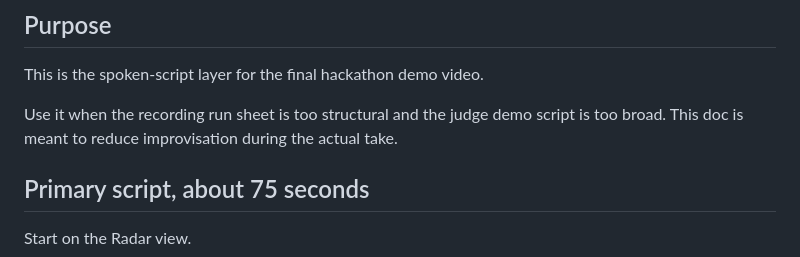
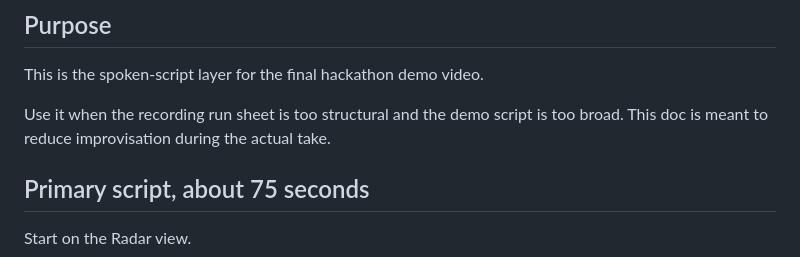
Before and after one commit to niekcandaele/Market-mispricing-radar, a Markdown page: docs/video-voiceover-script.md, the part around the change. Rendered like a GitHub page.

```diff
--- a/docs/video-voiceover-script.md
+++ b/docs/video-voiceover-script.md
@@ -4,7 +4,7 @@
 
 This is the spoken-script layer for the final hackathon demo video.
 
-Use it when the recording run sheet is too structural and the judge demo script is too broad. This doc is meant to reduce improvisation during the actual take.
+Use it when the recording run sheet is too structural and the demo script is too broad. This doc is meant to reduce improvisation during the actual take.
 
 ## Primary script, about 75 seconds
 
```
Also changed, not shown: docs/submission-bundle.md (+1 -1 lines).
